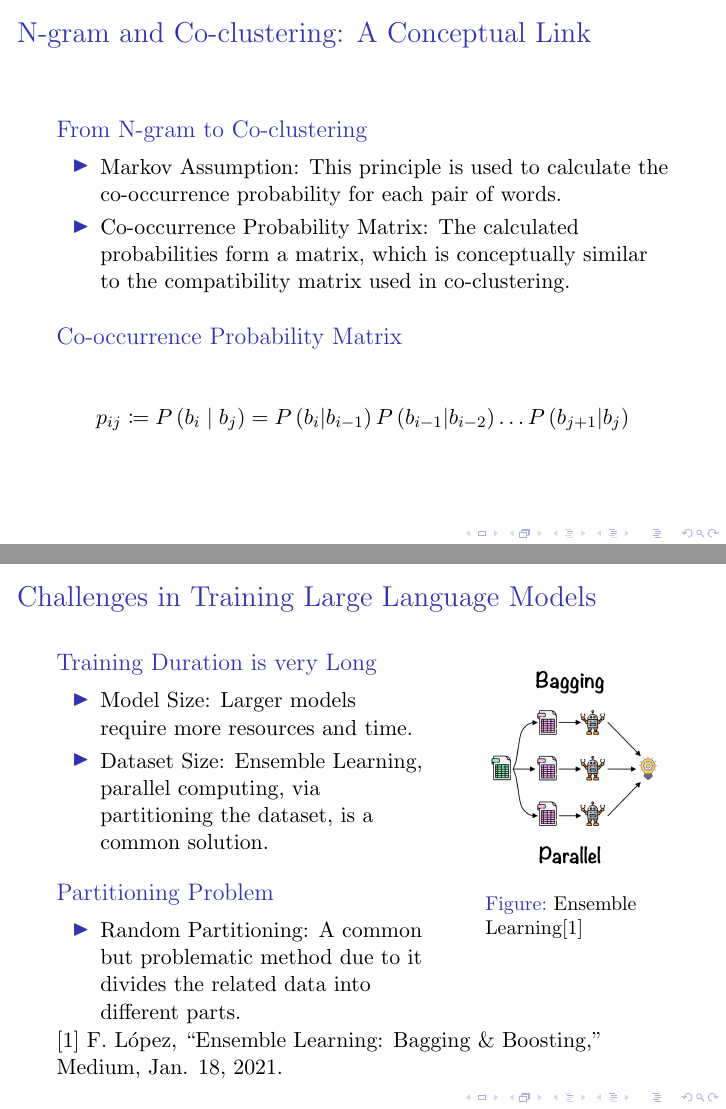
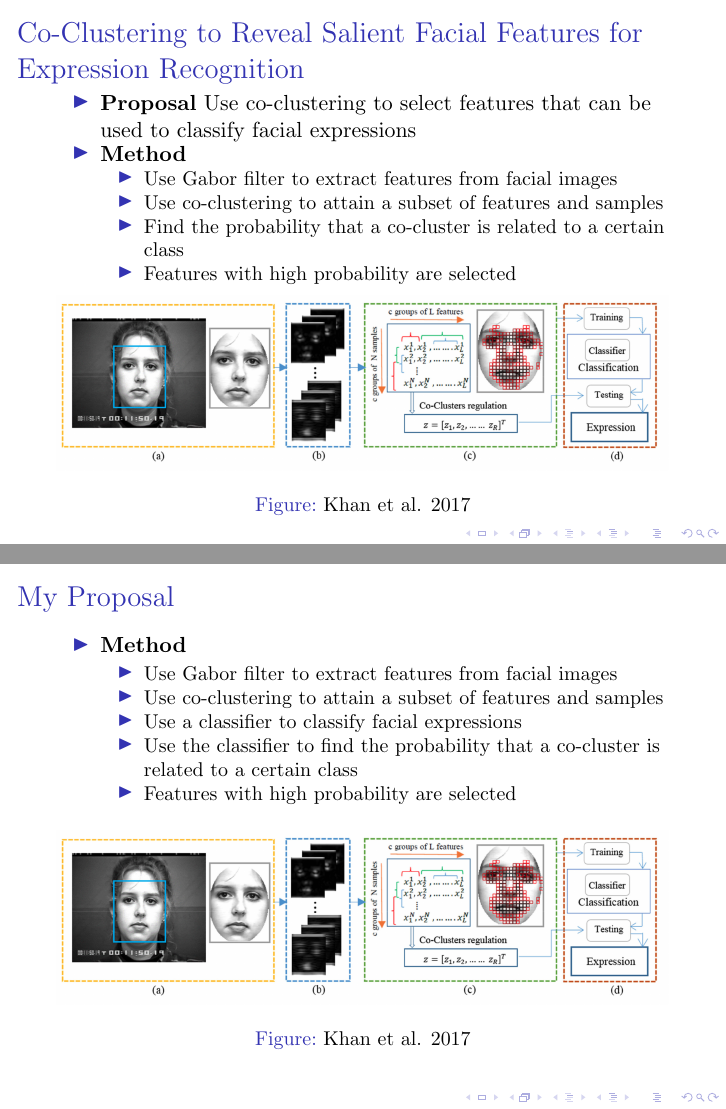
Before and after one commit to wzh4464/20220615, LaTeX slides (main.tex): pages 2 and 3 of 4 before the commit and pages 1 and 2 of 2 after it, joined at a grey line. Compiled offline with pdfLaTeX.

Commit message:
sum paper 1

```diff
--- a/main.tex
+++ b/main.tex
@@ -33 +36,19 @@
 \begin{frame}
+    \frametitle{Co-Clustering to Reveal Salient Facial Features for Expression Recognition}
+    \begin{itemize}
+        \item \textbf{Proposal} Use co-clustering to select features that can be used to classify facial expressions
+        \item \textbf{Method}
+              \begin{itemize}
+                  \item Use Gabor filter to extract features from facial images
+                  \item Use co-clustering to attain a subset of features and samples
+                        % 计算每个co-cluster对应的samples和某个class契合的程度
+                  \item Find the probability that a co-cluster is related to a certain class
+                  \item Features with high probability are selected
+              \end{itemize}
+    \end{itemize}
+    % insert a picture 'khan.png'
+    \begin{figure}[htbp]
+        \centering
+        \includegraphics[width=\textwidth]{khan.png}
+        \caption{Khan et al. 2017}
+    \end{figure}
@@ -50,57 +55,26 @@
 \end{frame}
 
 % second page
-% My thought of n-gram and co-clustering
-
-% it uses Markov assumption and gets the 共现概率 for each two words, and then we may get the 共现概率 matrix which is similar to the compatibility matrix in co-clustering.
+% My proposal according to the paper
 
 \begin{frame}
-    \frametitle{N-gram and Co-clustering: A Conceptual Link}
-    \begin{block}{From N-gram to Co-clustering}
-        \begin{itemize}
-            \item Markov Assumption: This principle is used to calculate the co-occurrence probability for each pair of words.
-            \item Co-occurrence Probability Matrix: The calculated probabilities form a matrix, which is conceptually similar to the compatibility matrix used in co-clustering.
-        \end{itemize}
-    \end{block}
-    \begin{block}{Co-occurrence Probability Matrix}
-        \begin{equation*}
-            p_{i j} \coloneqq P\left(b_i \mid b_j\right) = P\left(b_i | b_{i-1}\right) P\left(b_{i-1} | b_{i-2}\right) \ldots P\left(b_{j+1} | b_j\right)
-        \end{equation*}
-    \end{block}
+    \frametitle{My Proposal}
+    \begin{itemize}
+        \item \textbf{Method}
+              \begin{itemize}
+                  \item Use Gabor filter to extract features from facial images
+                  \item Use co-clustering to attain a subset of features and samples
+                  \item Use a classifier to classify facial expressions
+                  \item Use the classifier to find the probability that a co-cluster is related to a certain class
+                  \item Features with high probability are selected
+              \end{itemize}
+    \end{itemize}
+    \begin{figure}[htbp]
+        \centering
+        \includegraphics[width=\textwidth]{khan.png}
+        \caption{Khan et al. 2017}
+    \end{figure}
 \end{frame}
 
 
 
-
-
-
-% I want to solve the problem of LLM: model too big, and the training process is too slow
-
-\begin{frame}
-    \frametitle{Challenges in Training Large Language Models}
-    \begin{columns}[T,onlytextwidth]
-        \column{0.6\textwidth}
-        \begin{block}{Training Duration is very Long}
-            \begin{itemize}
-                \item Model Size: Larger models require more resources and time.
-                \item Dataset Size: Ensemble Learning, parallel computing, via partitioning the dataset, is a common solution.
-            \end{itemize}
-        \end{block}
-
-        \begin{block}{Partitioning Problem}
-            \begin{itemize}
-                \item Random Partitioning: A common but problematic method due to it divides the related data into different parts.
-            \end{itemize}
-        \end{block}
-
-        \column{0.3\textwidth}
-        \begin{figure}
-            \includegraphics[width=\textwidth]{esb.png}
-            \caption{Ensemble Learning[1]}
-        \end{figure}
-    \end{columns}
-
-    [1] F. López, “Ensemble Learning: Bagging \& Boosting,” Medium, Jan. 18, 2021.
-
-
-\end{frame}
```
Also changed, not shown: esb.png (deleted), khan.png (added), main.pdf, main.tex (39 more changed lines).
